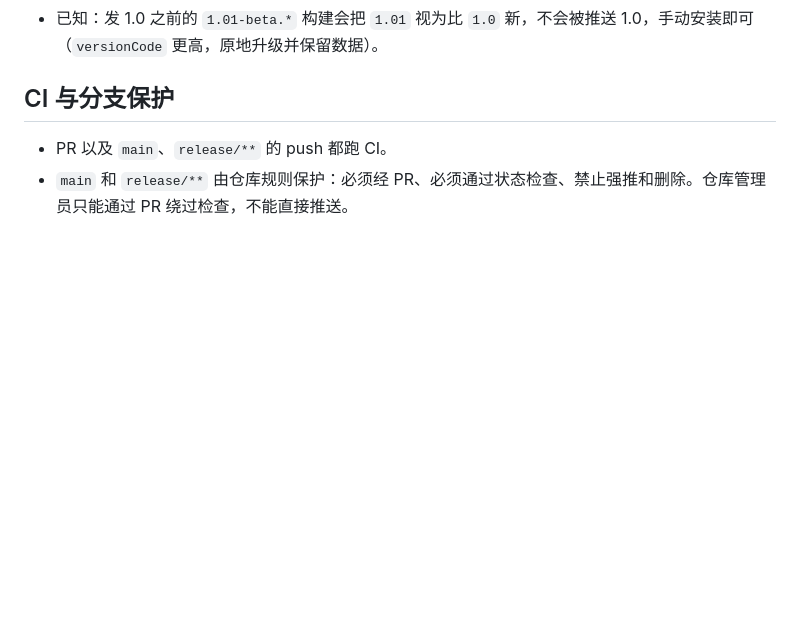
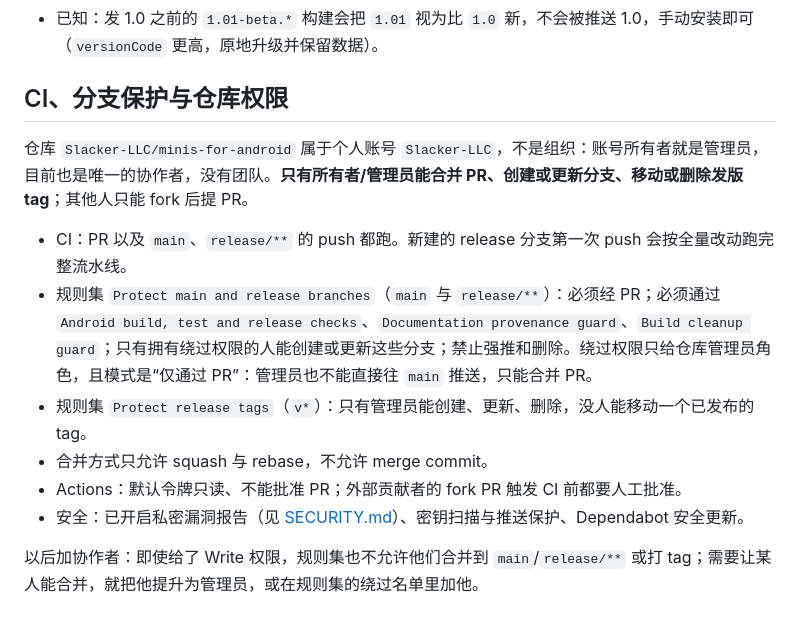
Before and after one commit to Slacker-LLC/minis-for-android, a Markdown page: docs/development/RELEASING.md, the part around the change. Drawn GitHub-style; blank space fills up the shorter version.

Commit message:
docs: record the repository permission model
Only the owner/administrator can merge pull requests, create or update main and release/**, and create,
move or delete v* tags; enforced by rulesets. Documents the settings that are in place.

Co-Authored-By: Claude Sonnet 5.5 <noreply@anthropic.com>

```diff
--- a/docs/development/RELEASING.md
+++ b/docs/development/RELEASING.md
@@ -98,7 +98,15 @@ beta 加 `--prerelease`。
 - 想试 beta 的稳定版用户手动安装 beta 的 APK；之后它按 beta 通道收更新。
 - 已知：发 1.0 之前的 `1.01-beta.*` 构建会把 `1.01` 视为比 `1.0` 新，不会被推送 1.0，手动安装即可（`versionCode` 更高，原地升级并保留数据）。
 
-## CI 与分支保护
+## CI、分支保护与仓库权限
 
-- PR 以及 `main`、`release/**` 的 push 都跑 CI。
-- `main` 和 `release/**` 由仓库规则保护：必须经 PR、必须通过状态检查、禁止强推和删除。仓库管理员只能通过 PR 绕过检查，不能直接推送。
+仓库 `Slacker-LLC/minis-for-android` 属于个人账号 `Slacker-LLC`，不是组织：账号所有者就是管理员，目前也是唯一的协作者，没有团队。**只有所有者/管理员能合并 PR、创建或更新分支、移动或删除发版 tag**；其他人只能 fork 后提 PR。
+
+- CI：PR 以及 `main`、`release/**` 的 push 都跑。新建的 release 分支第一次 push 会按全量改动跑完整流水线。
+- 规则集 `Protect main and release branches`（`main` 与 `release/**`）：必须经 PR；必须通过 `Android build, test and release checks`、`Documentation provenance guard`、`Build cleanup guard`；只有拥有绕过权限的人能创建或更新这些分支；禁止强推和删除。绕过权限只给仓库管理员角色，且模式是“仅通过 PR”：管理员也不能直接往 `main` 推送，只能合并 PR。
+- 规则集 `Protect release tags`（`v*`）：只有管理员能创建、更新、删除，没人能移动一个已发布的 tag。
+- 合并方式只允许 squash 与 rebase，不允许 merge commit。
+- Actions：默认令牌只读、不能批准 PR；外部贡献者的 fork PR 触发 CI 前都要人工批准。
+- 安全：已开启私密漏洞报告（见 [SECURITY.md](../../SECURITY.md)）、密钥扫描与推送保护、Dependabot 安全更新。
+
+以后加协作者：即使给了 Write 权限，规则集也不允许他们合并到 `main`/`release/**` 或打 tag；需要让某人能合并，就把他提升为管理员，或在规则集的绕过名单里加他。
```
Also changed, not shown: CHANGELOG.md (+6 -0 lines).
